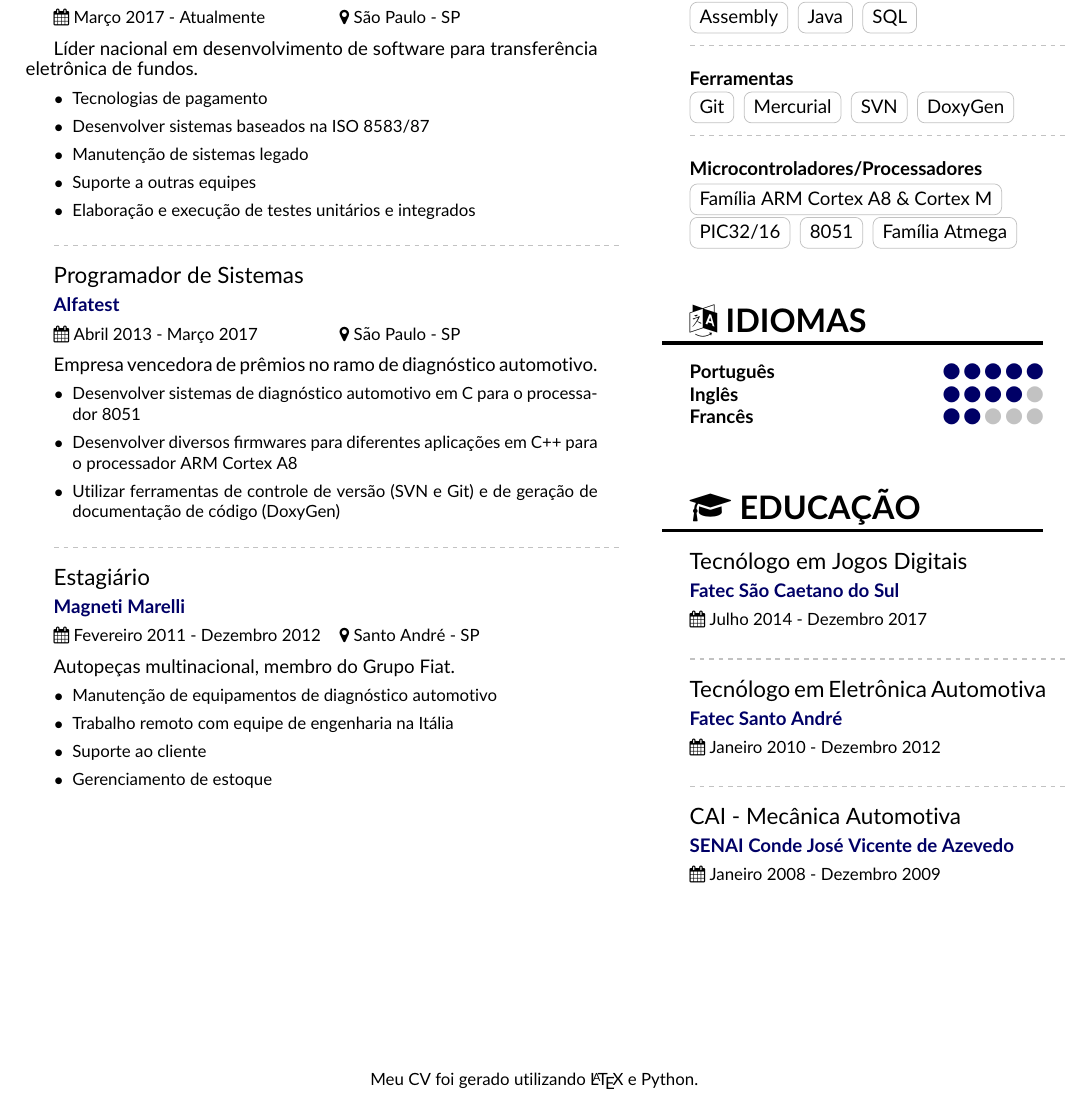
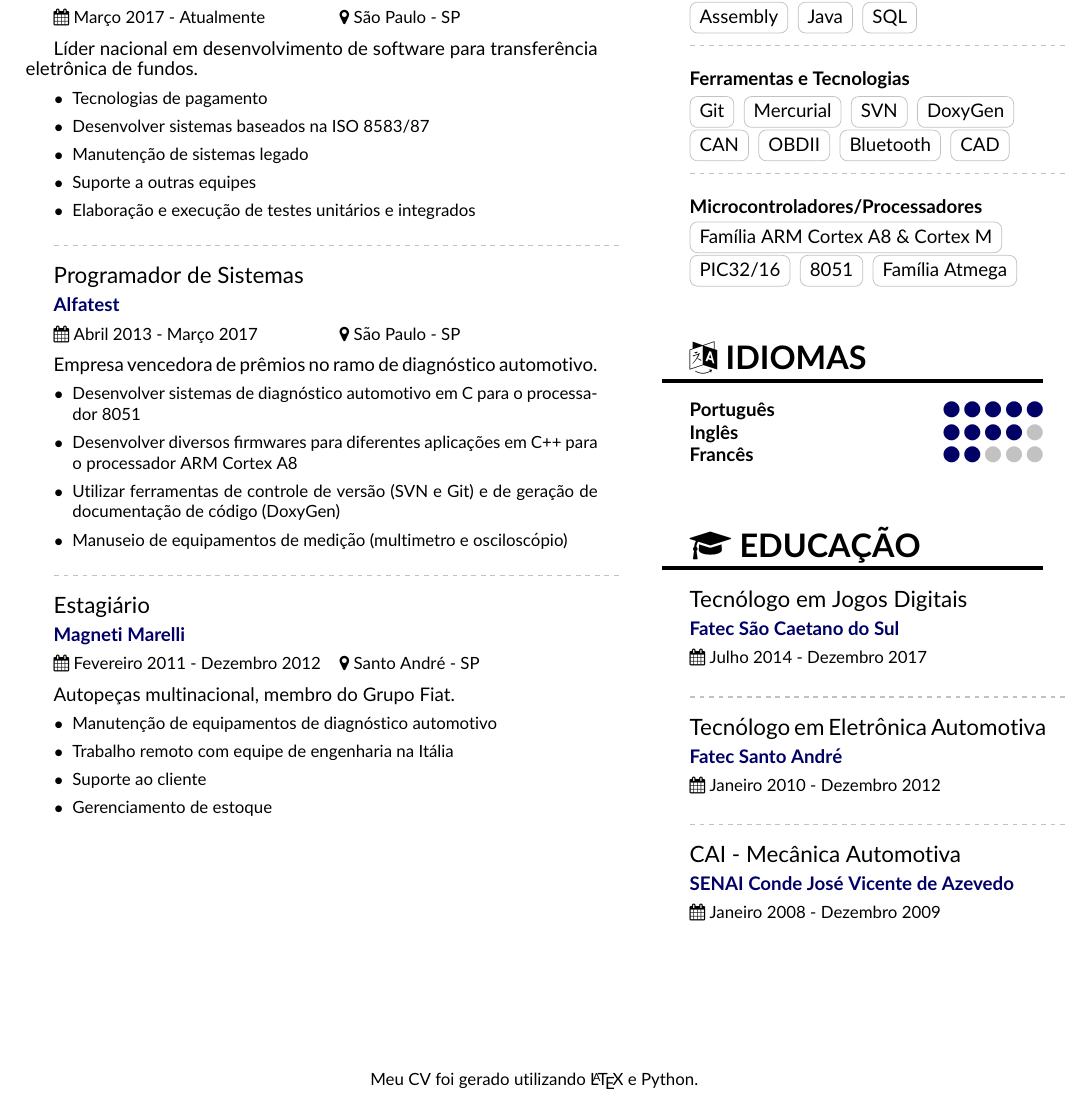
Before and after one commit to whateverton/personal_cv, a LaTeX CV (main.tex, which reads language/english.sty, language/french.sty, language/portuguese.sty): part of the page, cut so that both start at the same text. Compiled offline with pdfLaTeX.

Commit message:
Adding new information to my CV

```diff
--- a/language/english.sty
+++ b/language/english.sty
@@ -15,7 +15,7 @@
 
 %% Skills
 \def\proglangText{Programming Languages}
-\def\toolsText{Tools}
+\def\toolsText{Tools and Technologies}
 \def\ucText{Microcontrollers/Processors}
 \def\ARMText{ARM Cortex A8 \& Cortex M Family}
 \def\AtmegaText{Atmega Family}
@@ -44,6 +44,7 @@
 \def\itemOneAlfa{Develop automotive diagnostic systems in C for the processor 8051}
 \def\itemTwoAlfa{Develop firmwares for different applications in C++ for the processor ARM Cortex A8}
 \def\itemThreeAlfa{Use version control tools (SNV and Git), and code documentation generation (DoxyGen)}
+\def\itemFourAlfa{Handling of measuring equipment (multimeter and oscilloscope)}
 
 %% Magneti Marelli
 \def\cargoMM{Intern}
--- a/language/french.sty
+++ b/language/french.sty
@@ -15,7 +15,7 @@
 
 %% Skills
 \def\proglangText{Langages de Programmation}
-\def\toolsText{Outils}
+\def\toolsText{Outils et Technologies}
 \def\ucText{Microcontrôleurs/Processeurs}
 \def\ARMText{ARM Cortex A8 \& Cortex M Famille}
 \def\AtmegaText{Atmega Famille}
@@ -44,6 +44,7 @@
 \def\itemOneAlfa{Développer des systèmes de diagnostic automobile en C pour le processeur 8051}
 \def\itemTwoAlfa{Développer plusieurs microprogrammes pour différentes applications en C++ pour le processeur ARM Cortex A8}
 \def\itemThreeAlfa{Utiliser des outils de contrôle de version (SVN et Git) et de génération de documentation sur le code (DoxyGen)}
+\def\itemFourAlfa{Manipulation des équipements de mesure (multimètre et oscilloscope)}
 
 %% Magneti Marelli
 \def\cargoMM{Interne}
--- a/language/portuguese.sty
+++ b/language/portuguese.sty
@@ -15,7 +15,7 @@
 
 %% Skills
 \def\proglangText{Linguagens de Programação}
-\def\toolsText{Ferramentas}
+\def\toolsText{Ferramentas e Tecnologias}
 \def\ucText{Microcontroladores/Processadores}
 \def\ARMText{Família ARM Cortex A8 \& Cortex M}
 \def\AtmegaText{Família Atmega}
@@ -44,6 +44,7 @@
 \def\itemOneAlfa{Desenvolver sistemas de diagnóstico automotivo em C para o processador 8051}
 \def\itemTwoAlfa{Desenvolver diversos firmwares para diferentes aplicações em C++ para o processador ARM Cortex A8}
 \def\itemThreeAlfa{Utilizar ferramentas de controle de versão (SVN e Git) e de geração de documentação de código (DoxyGen)}
+\def\itemFourAlfa{Manuseio de equipamentos de medição (multimetro e osciloscópio)}
 
 %% Magneti Marelli
 \def\cargoMM{Estagiário}
--- a/main.tex
+++ b/main.tex
@@ -78,6 +78,7 @@
 \item \itemOneAlfa
 \item \itemTwoAlfa
 \item \itemThreeAlfa
+\item \itemFourAlfa
 \end{itemize}
 
 \divider
@@ -111,7 +112,11 @@
 \cvtag{Git}
 \cvtag{Mercurial}
 \cvtag{SVN}
-\cvtag{DoxyGen}
+\cvtag{DoxyGen}\par
+\cvtag{CAN}
+\cvtag{OBDII}
+\cvtag{Bluetooth}
+\cvtag{CAD}
 
 \divider\smallskip
 
```
